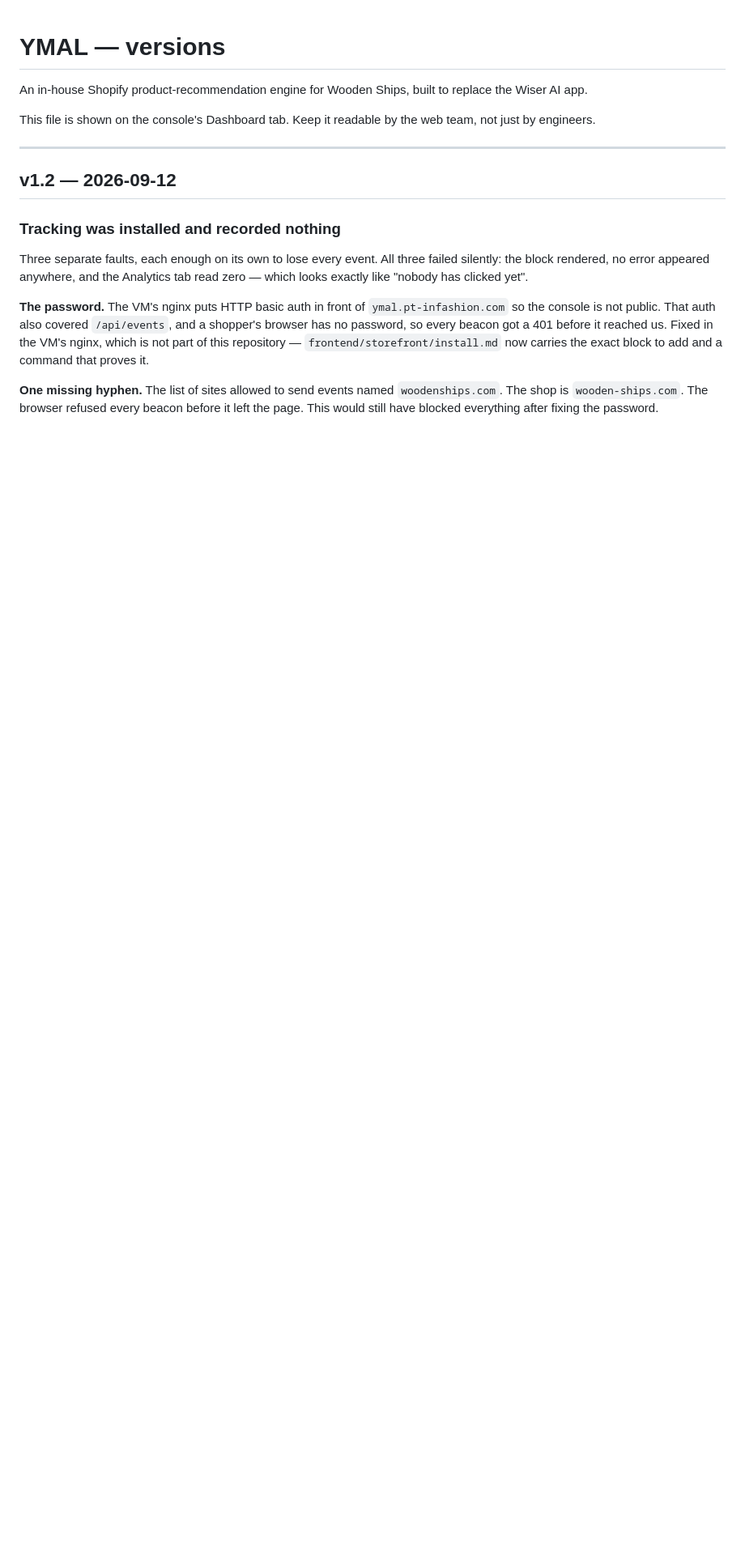
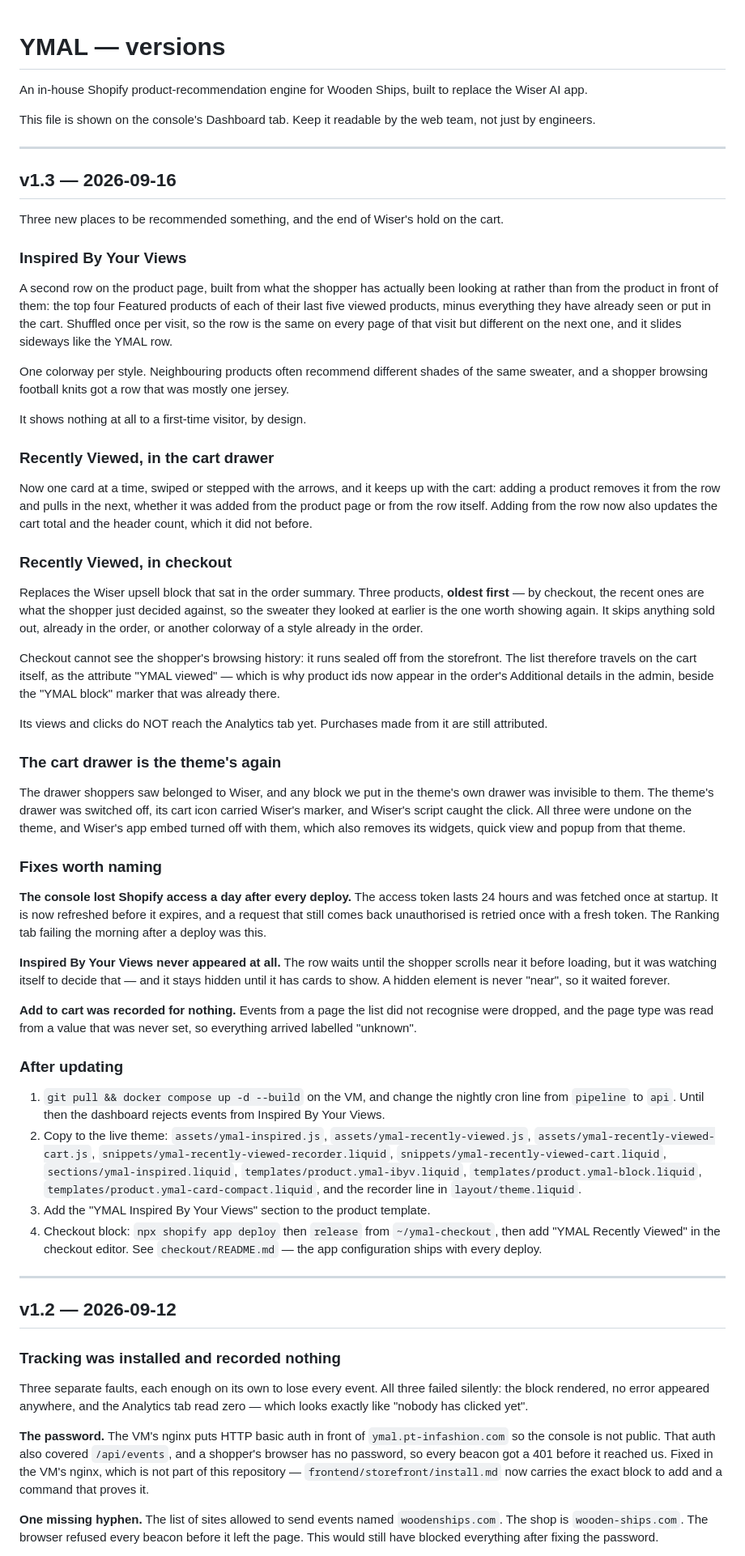
Before and after one commit to Wooden-Ships-Knits/ymal-project, a Markdown page: docs/version.md, the part around the change. Shown at 81% size. Rendered like a GitHub page; blank space fills up the shorter version.

Commit message:
docs: v1.3
Co-Authored-By: Claude Opus 5 (1M context) <noreply@anthropic.com>

```diff
--- a/docs/version.md
+++ b/docs/version.md
@@ -5,6 +5,94 @@ replace the Wiser AI app.
 
 This file is shown on the console's Dashboard tab. Keep it readable by the web
 team, not just by engineers.
+
+---
+
+## v1.3 — 2026-09-16
+
+Three new places to be recommended something, and the end of Wiser's hold on
+the cart.
+
+### Inspired By Your Views
+
+A second row on the product page, built from what the shopper has actually
+been looking at rather than from the product in front of them: the top four
+Featured products of each of their last five viewed products, minus everything
+they have already seen or put in the cart. Shuffled once per visit, so the row
+is the same on every page of that visit but different on the next one, and it
+slides sideways like the YMAL row.
+
+One colorway per style. Neighbouring products often recommend different shades
+of the same sweater, and a shopper browsing football knits got a row that was
+mostly one jersey.
+
+It shows nothing at all to a first-time visitor, by design.
+
+### Recently Viewed, in the cart drawer
+
+Now one card at a time, swiped or stepped with the arrows, and it keeps up
+with the cart: adding a product removes it from the row and pulls in the next,
+whether it was added from the product page or from the row itself. Adding from
+the row now also updates the cart total and the header count, which it did not
+before.
+
+### Recently Viewed, in checkout
+
+Replaces the Wiser upsell block that sat in the order summary. Three products,
+**oldest first** — by checkout, the recent ones are what the shopper just
+decided against, so the sweater they looked at earlier is the one worth showing
+again. It skips anything sold out, already in the order, or another colorway of
+a style already in the order.
+
+Checkout cannot see the shopper's browsing history: it runs sealed off from the
+storefront. The list therefore travels on the cart itself, as the attribute
+"YMAL viewed" — which is why product ids now appear in the order's Additional
+details in the admin, beside the "YMAL block" marker that was already there.
+
+Its views and clicks do NOT reach the Analytics tab yet. Purchases made from it
+are still attributed.
+
+### The cart drawer is the theme's again
+
+The drawer shoppers saw belonged to Wiser, and any block we put in the theme's
+own drawer was invisible to them. The theme's drawer was switched off, its cart
+icon carried Wiser's marker, and Wiser's script caught the click. All three were
+undone on the theme, and Wiser's app embed turned off with them, which also
+removes its widgets, quick view and popup from that theme.
+
+### Fixes worth naming
+
+**The console lost Shopify access a day after every deploy.** The access token
+lasts 24 hours and was fetched once at startup. It is now refreshed before it
+expires, and a request that still comes back unauthorised is retried once with a
+fresh token. The Ranking tab failing the morning after a deploy was this.
+
+**Inspired By Your Views never appeared at all.** The row waits until the
+shopper scrolls near it before loading, but it was watching itself to decide
+that — and it stays hidden until it has cards to show. A hidden element is never
+"near", so it waited forever.
+
+**Add to cart was recorded for nothing.** Events from a page the list did not
+recognise were dropped, and the page type was read from a value that was never
+set, so everything arrived labelled "unknown".
+
+### After updating
+
+1. `git pull && docker compose up -d --build` on the VM, and change the nightly
+   cron line from `pipeline` to `api`. Until then the dashboard rejects events
+   from Inspired By Your Views.
+2. Copy to the live theme: `assets/ymal-inspired.js`,
+   `assets/ymal-recently-viewed.js`, `assets/ymal-recently-viewed-cart.js`,
+   `snippets/ymal-recently-viewed-recorder.liquid`,
+   `snippets/ymal-recently-viewed-cart.liquid`,
+   `sections/ymal-inspired.liquid`, `templates/product.ymal-ibyv.liquid`,
+   `templates/product.ymal-block.liquid`,
+   `templates/product.ymal-card-compact.liquid`, and the recorder line in
+   `layout/theme.liquid`.
+3. Add the "YMAL Inspired By Your Views" section to the product template.
+4. Checkout block: `npx shopify app deploy` then `release` from
+   `~/ymal-checkout`, then add "YMAL Recently Viewed" in the checkout editor.
+   See `checkout/README.md` — the app configuration ships with every deploy.
 
 ---
 
```
